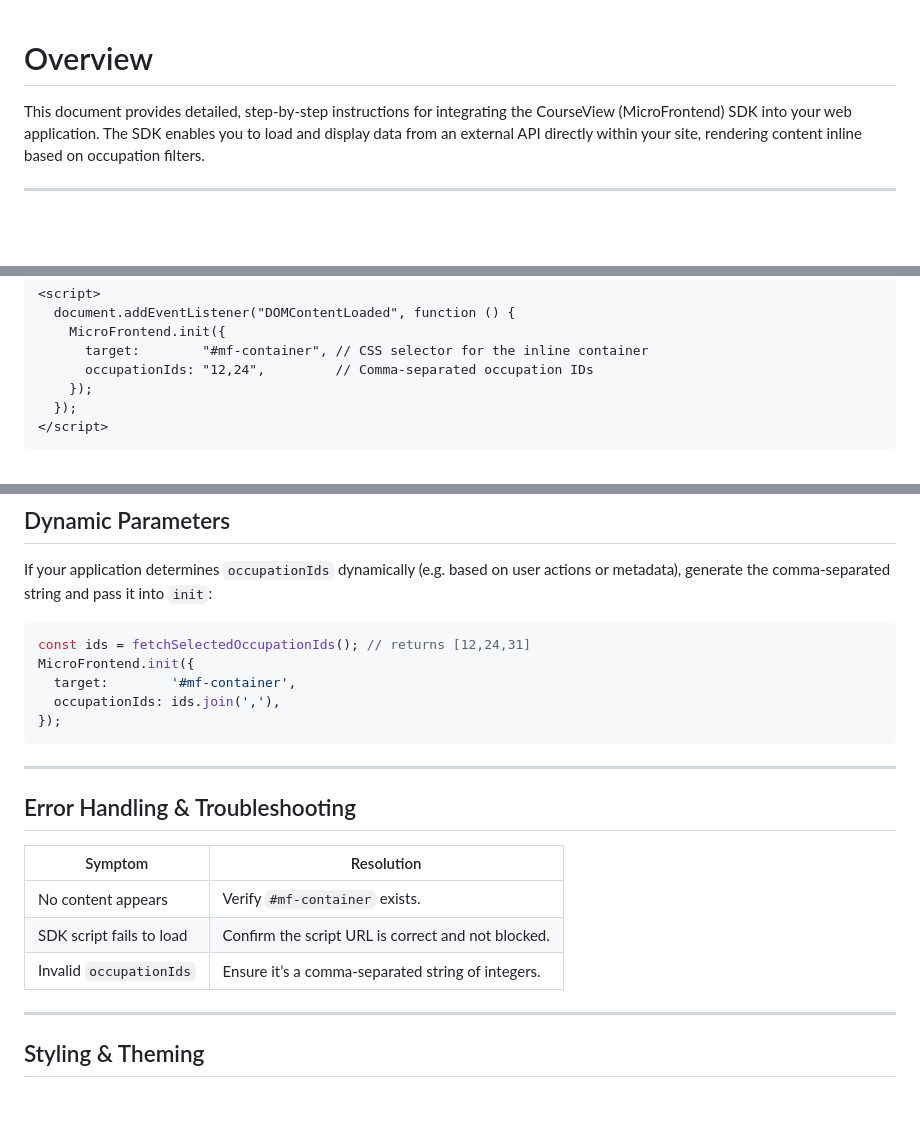
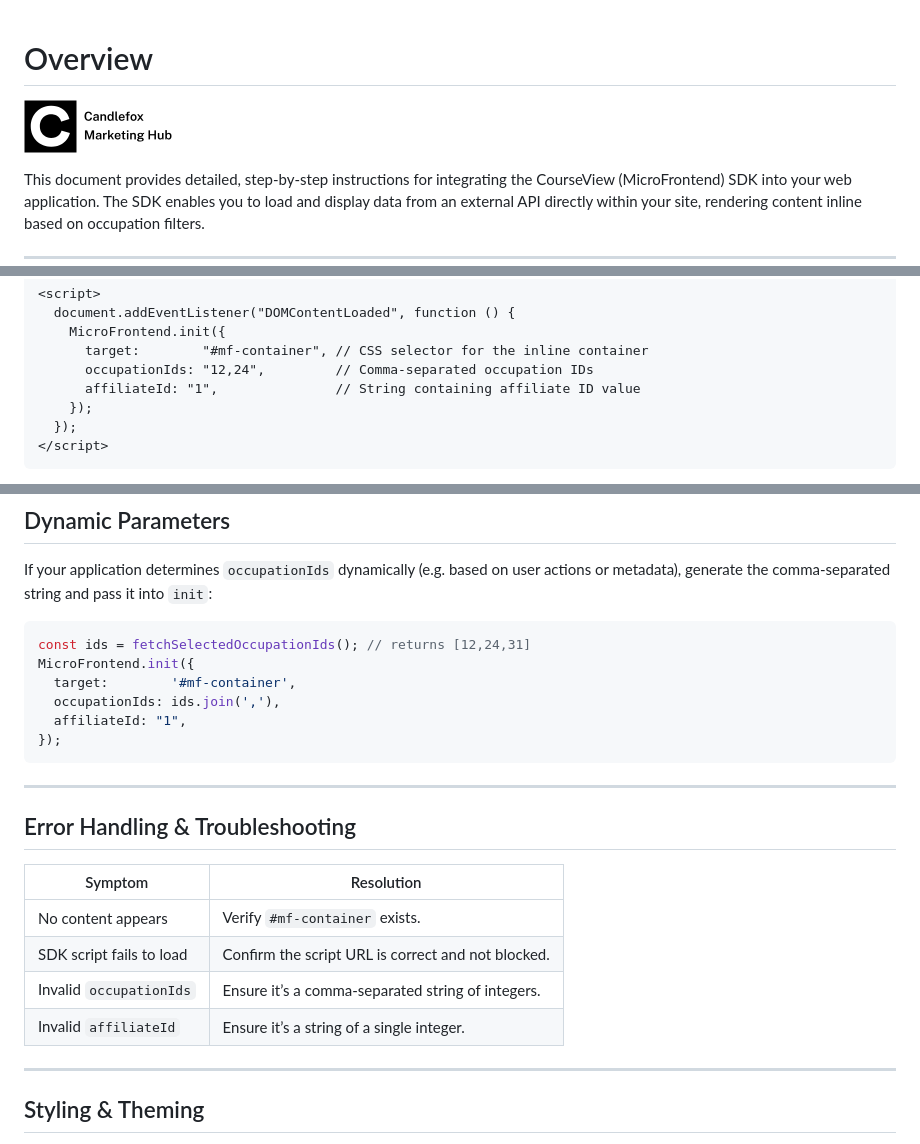
Before and after one commit to TheOrchestraX/courseview-sdk-docs, a Markdown page: sdk_implementation_guide.md, 3 parts joined by grey strips. Rendered like a GitHub page; pictures changed too: images/candlefox-logo.png (added); blank space fills up the shorter version.

````diff
--- a/sdk_implementation_guide.md
+++ b/sdk_implementation_guide.md
@@ -1,4 +1,6 @@
 # Overview
+
+![Candlefox Logo](images/candlefox-logo.png)
 
 This document provides detailed, step-by-step instructions for integrating the CourseView (MicroFrontend) SDK into your web application. The SDK enables you to load and display data from an external API directly within your site, rendering content inline based on occupation filters.
 
@@ -54,6 +56,7 @@ Then initialize the SDK after the page loads:
     MicroFrontend.init({
       target:        "#mf-container", // CSS selector for the inline container
       occupationIds: "12,24",         // Comma-separated occupation IDs
+      affiliateId: "1",               // String containing affiliate ID value
     });
   });
 </script>
@@ -112,6 +117,7 @@ const ids = fetchSelectedOccupationIds(); // returns [12,24,31]
 MicroFrontend.init({
   target:        '#mf-container',
   occupationIds: ids.join(','),
+  affiliateId: "1",
 });
 ```
 
@@ -124,6 +130,7 @@ MicroFrontend.init({
 | No content appears       | Verify `#mf-container` exists.                     |
 | SDK script fails to load | Confirm the script URL is correct and not blocked. |
 | Invalid `occupationIds`  | Ensure it’s a comma-separated string of integers.  |
+| Invalid `affiliateId`    | Ensure it’s a string of a single integer.          |
 
 ---
 
````
Also changed, not shown: other parts of sdk_implementation_guide.md (+5 -1 lines), README.md (+6 -0 lines), images/logo.png (added).
